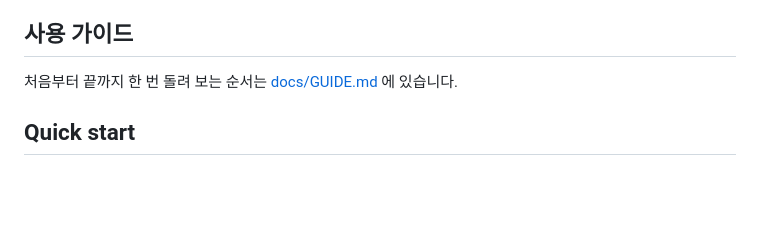
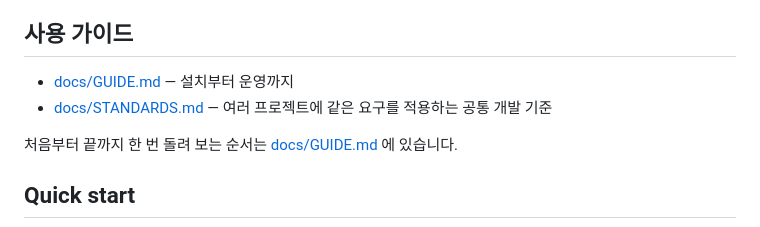
Before and after one commit to hkjang/goalforge, a Markdown page: README.md, the part around the change. GitHub-like rendering; blank space fills up the shorter version.

```diff
--- a/README.md
+++ b/README.md
@@ -56,6 +56,9 @@ amd64·arm64 여섯 조합을 `-trimpath` 로 빌드하고, 각 압축 파일에
 `goalforge version` 이 스스로를 정확히 밝힙니다.
 
 ## 사용 가이드
+
+- [docs/GUIDE.md](docs/GUIDE.md) — 설치부터 운영까지
+- [docs/STANDARDS.md](docs/STANDARDS.md) — 여러 프로젝트에 같은 요구를 적용하는 공통 개발 기준
 
 처음부터 끝까지 한 번 돌려 보는 순서는 [docs/GUIDE.md](docs/GUIDE.md) 에 있습니다.
 
```
Also changed, not shown: docs/GUIDE.md (+17 -0 lines), docs/STANDARDS.md (added, +167 -0 lines).
